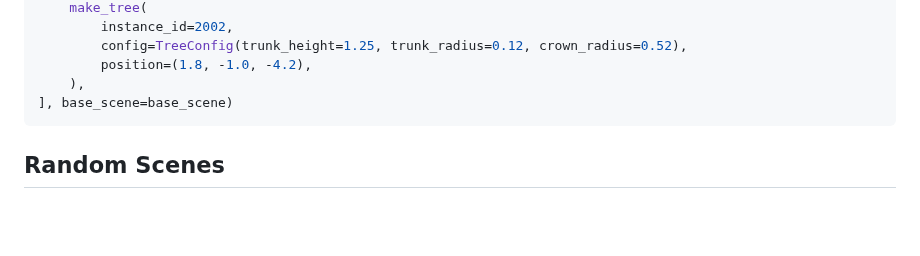
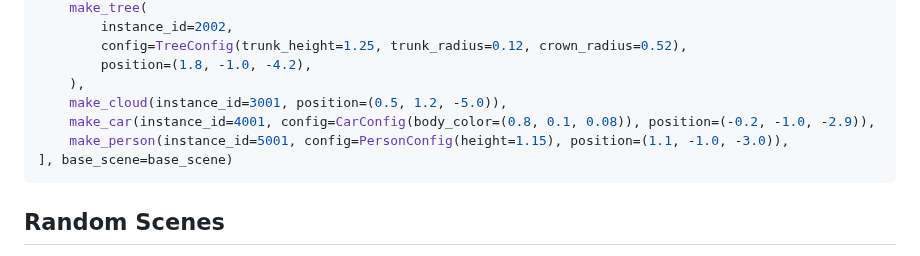
Before and after one commit to AndyBarcia/synthetic-scene, a Markdown page: README.md, the part around one of its changes. Drawn GitHub-style; blank space fills up the shorter version.

````diff
--- a/README.md
+++ b/README.md
@@ -175,6 +189,9 @@ scene = flatten_composite_objects([
         config=TreeConfig(trunk_height=1.25, trunk_radius=0.12, crown_radius=0.52),
         position=(1.8, -1.0, -4.2),
     ),
+    make_cloud(instance_id=3001, position=(0.5, 1.2, -5.0)),
+    make_car(instance_id=4001, config=CarConfig(body_color=(0.8, 0.1, 0.08)), position=(-0.2, -1.0, -2.9)),
+    make_person(instance_id=5001, config=PersonConfig(height=1.15), position=(1.1, -1.0, -3.0)),
 ], base_scene=base_scene)
 ```
 
````
Also changed, not shown: other parts of README.md (+23 -5 lines), outputs/render.png, 5 other files.
